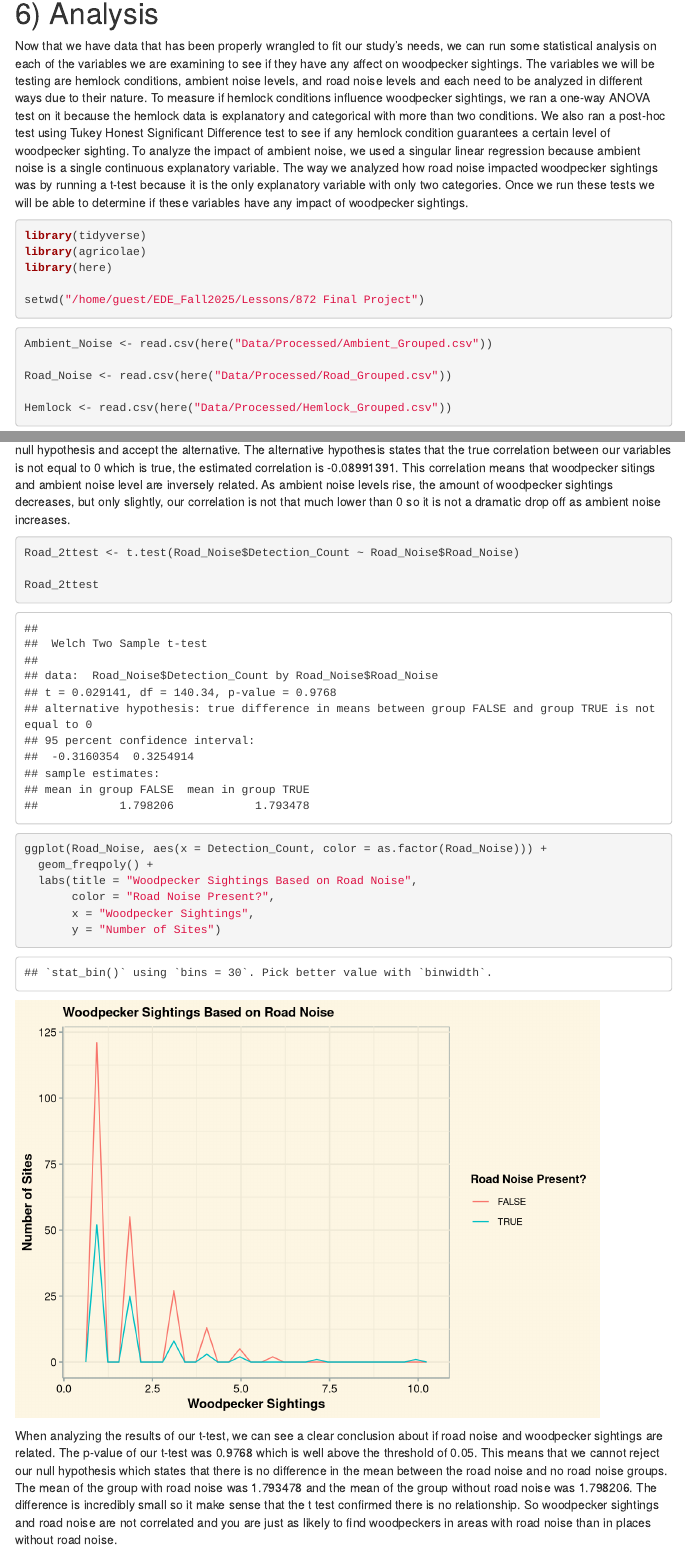
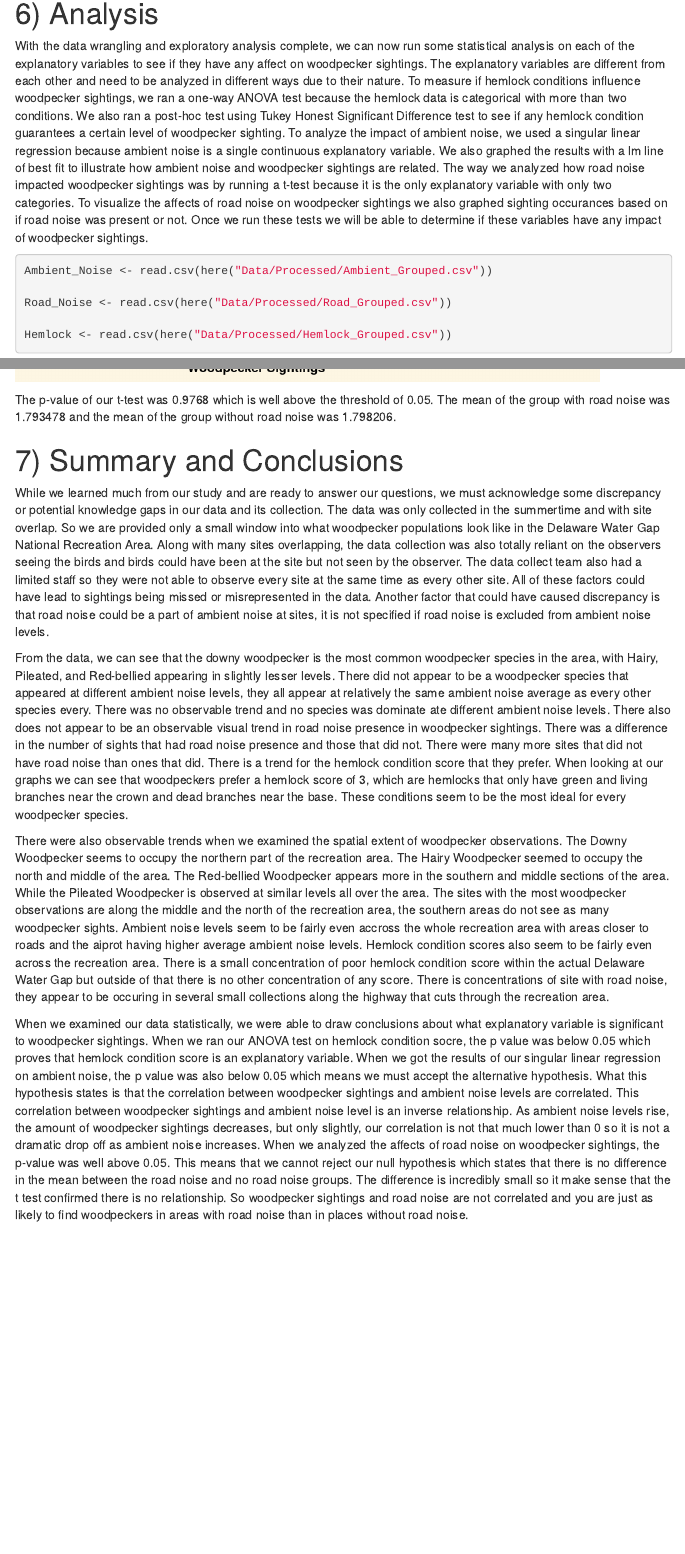
Before and after one commit to kfalk100/EDE-872-Final-Project, an R Markdown document (Code/FinalProject.Rmd): the page in a window 1100 px wide, from 4460 px down, and a second part further down, joined at a grey line. Rendered offline with R 4.5, knitr and Pandoc, with nearby package versions; some code elsewhere in the file could not run offline; menus at the side of the page are left out.

Commit message:
Adding summary writing section.

````diff
--- a/Code/FinalProject.Rmd
+++ b/Code/FinalProject.Rmd
@@ -509,16 +509,7 @@ ExplanatoryVariableMap
 
 # 6) Analysis
 
-Now that we have data that has been properly wrangled to fit our study's needs, we can run some statistical analysis on each of the variables we are examining to see if they have any affect on woodpecker sightings. The variables we will be testing are hemlock conditions, ambient noise levels, and road noise levels and each need to be analyzed in different ways due to their nature. To measure if hemlock conditions influence woodpecker sightings, we ran a one-way ANOVA test on it because the hemlock data is explanatory and categorical with more than two conditions. We also ran a post-hoc test using Tukey Honest Significant Difference test to see if any hemlock condition guarantees a certain level of woodpecker sighting. To analyze the impact of ambient noise, we used a singular linear regression because ambient noise is a single continuous explanatory variable. The way we analyzed how road noise impacted woodpecker sightings was by running a t-test because it is the only explanatory variable with only two categories. Once we run these tests we will be able to determine if these variables have any impact of woodpecker sightings.
-
-```{r, message = FALSE}
-library(tidyverse)
-library(agricolae)
-library(here)
-
-setwd("/home/guest/EDE_Fall2025/Lessons/872 Final Project")
-
-```
+With the data wrangling and exploratory analysis complete, we can now run some statistical analysis on each of the explanatory variables to see if they have any affect on woodpecker sightings. The explanatory variables are different from each other and need to be analyzed in different ways due to their nature. To measure if hemlock conditions influence woodpecker sightings, we ran a one-way ANOVA test because the hemlock data is categorical with more than two conditions. We also ran a post-hoc test using Tukey Honest Significant Difference test to see if any hemlock condition guarantees a certain level of woodpecker sighting. To analyze the impact of ambient noise, we used a singular linear regression because ambient noise is a single continuous explanatory variable. We also graphed the results with a lm line of best fit to illustrate how ambient noise and woodpecker sightings are related. The way we analyzed how road noise impacted woodpecker sightings was by running a t-test because it is the only explanatory variable with only two categories. To visualize the affects of road noise on woodpecker sightings we also graphed sighting occurances based on if road noise was present or not. Once we run these tests we will be able to determine if these variables have any impact of woodpecker sightings.
 
 ```{r, read our data sets}
 Ambient_Noise <- read.csv(here("Data/Processed/Ambient_Grouped.csv"))
@@ -578,7 +569,14 @@ ggplot(Road_Noise, aes(x = Detection_Count, color = as.factor(Road_Noise))) +
 
 ```
 
-When analyzing the results of our t-test, we can see a clear conclusion about if road noise and woodpecker sightings are related. The p-value of our t-test was 0.9768 which is well above the threshold of 0.05. This means that we cannot reject our null hypothesis which states that there is no difference in the mean between the road noise and no road noise groups. The mean of the group with road noise was 1.793478 and the mean of the group without road noise was 1.798206. The difference is incredibly small so it make sense that the t test confirmed there is no relationship. So woodpecker sightings and road noise are not correlated and you are just as likely to find woodpeckers in areas with road noise than in places without road noise.
-
+The p-value of our t-test was 0.9768 which is well above the threshold of 0.05. The mean of the group with road noise was 1.793478 and the mean of the group without road noise was 1.798206.
 
 # 7) Summary and Conclusions
+
+While we learned much from our study and are ready to answer our questions, we must acknowledge some discrepancy or potential knowledge gaps in our data and its collection. The data was only collected in the summertime and with site overlap. So we are provided only a small window into what woodpecker populations look like in the Delaware Water Gap National Recreation Area. Along with many sites overlapping, the data collection was also totally reliant on the observers seeing the birds and birds could have been at the site but not seen by the observer. The data collect team also had a limited staff so they were not able to observe every site at the same time as every other site. All of these factors could have lead to sightings being missed or misrepresented in the data. Another factor that could have caused discrepancy is that road noise could be a part of ambient noise at sites, it is not specified if road noise is excluded from ambient noise levels.
+
+From the data, we can see that the downy woodpecker is the most common woodpecker species in the area, with Hairy, Pileated, and Red-bellied appearing in slightly lesser levels. There did not appear to be a woodpecker species that appeared at different ambient noise levels, they all appear at relatively the same ambient noise average as every other species every. There was no observable trend and no species was dominate ate different ambient noise levels. There also does not appear to be an observable visual trend in road noise presence in woodpecker sightings. There was a difference in the number of sights that had road noise presence and those that did not. There were many more sites that did not have road noise than ones that did. There is a trend for the hemlock condition score that they prefer. When looking at our graphs we can see that woodpeckers prefer a hemlock score of 3, which are hemlocks that only have green and living branches near the crown and dead branches near the base. These conditions seem to be the most ideal for every woodpecker species.
+
+There were also observable trends when we examined the spatial extent of woodpecker observations. The Downy Woodpecker seems to occupy the northern part of the recreation area. The Hairy Woodpecker seemed to occupy the north and middle of the area. The Red-bellied Woodpecker appears more in the southern and middle sections of the area. While the Pileated Woodpecker is observed at similar levels all over the area. The sites with the most woodpecker observations are along the middle and the north of the recreation area, the southern areas do not see as many woodpecker sights. Ambient noise levels seem to be fairly even accross the whole recreation area with areas closer to roads and the aiprot having higher average ambient noise levels. Hemlock condition scores also seem to be fairly even across the recreation area. There is a small concentration of poor hemlock condition score within the actual Delaware Water Gap but outside of that there is no other concentration of any score. There is concentrations of site with road noise, they appear to be occuring in several small collections along the highway that cuts through the recreation area.
+
+When we examined our data statistically, we were able to draw conclusions about what explanatory variable is significant to woodpecker sightings. When we ran our ANOVA test on hemlock condition socre, the p value was below 0.05 which proves that hemlock condition score is an explanatory variable. When we got the results of our singular linear regression on ambient noise, the p value was also below 0.05 which means we must accept the alternative hypothesis. What this hypothesis states is that the correlation between woodpecker sightings and ambient noise levels are correlated. This correlation between woodpecker sightings and ambient noise level is an inverse relationship. As ambient noise levels rise, the amount of woodpecker sightings decreases, but only slightly, our correlation is not that much lower than 0 so it is not a dramatic drop off as ambient noise increases. When we analyzed the affects of road noise on woodpecker sightings, the p-value was well above 0.05. This means that we cannot reject our null hypothesis which states that there is no difference in the mean between the road noise and no road noise groups. The difference is incredibly small so it make sense that the t test confirmed there is no relationship. So woodpecker sightings and road noise are not correlated and you are just as likely to find woodpeckers in areas with road noise than in places without road noise.
````
Also changed, not shown: Code/FinalProject.Rmd (4 more changed lines).
